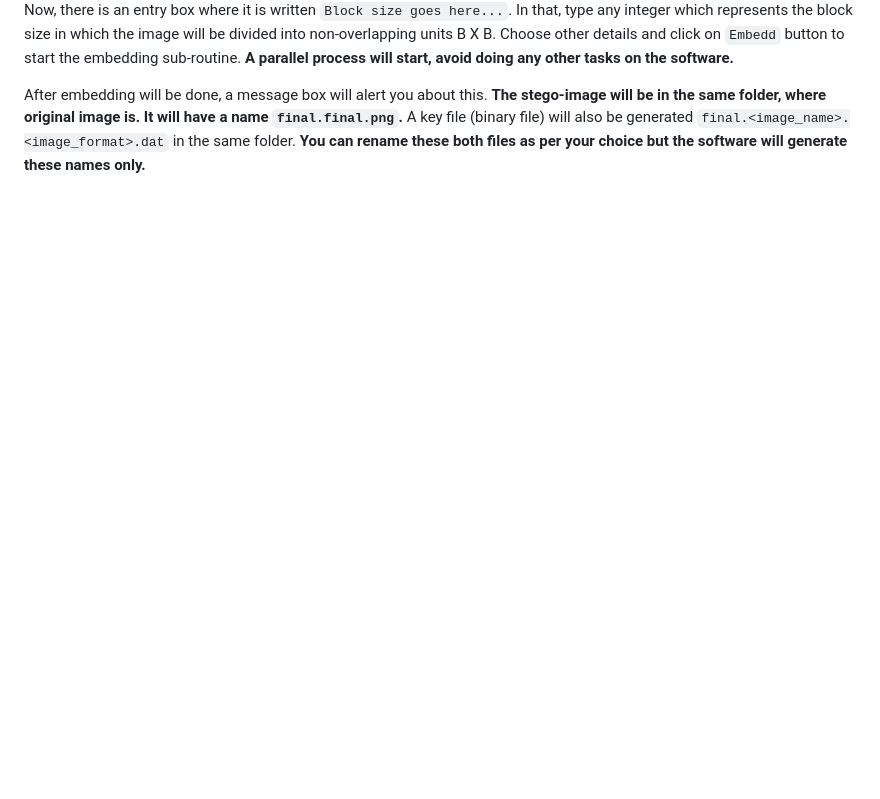
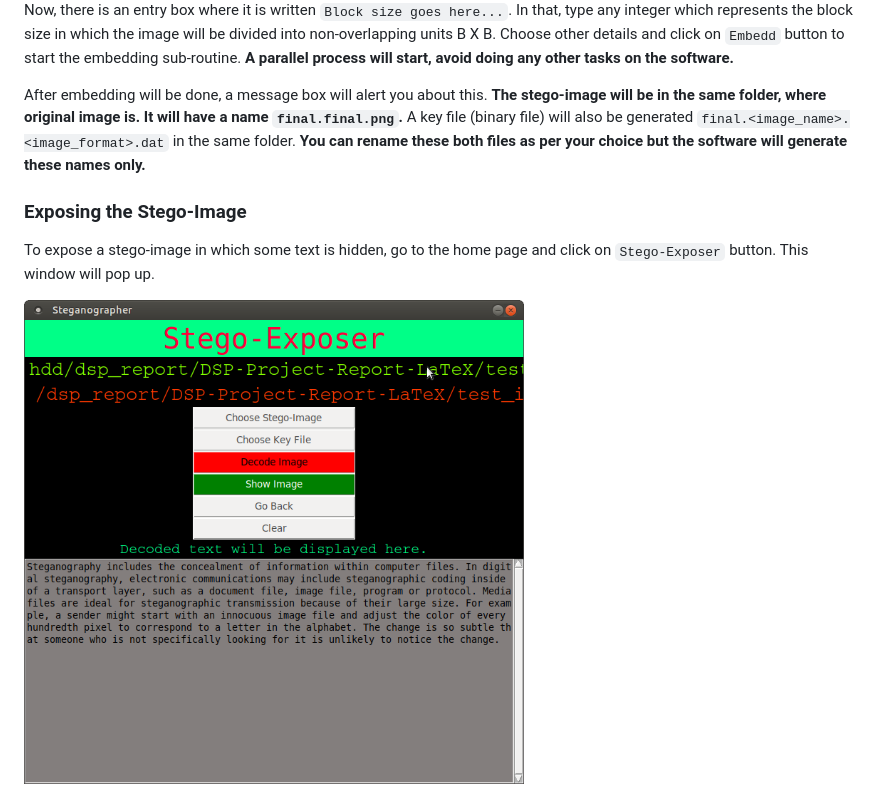
Before and after one commit to hmnhGeek/DSP-Project-Report-LaTeX, a Markdown page: README.md, the part around the change. GitHub-like rendering; pictures changed too: readme_images/expose.png (added); blank space fills up the shorter version.

```diff
--- a/README.md
+++ b/README.md
@@ -20,3 +20,9 @@ Now, there is an entry box where it is written `Block size goes here...`. In tha
 
 After embedding will be done, a message box will alert you about this. **The stego-image will be in the same folder, where original image is. It will have a name `final.final.png`.** A key file (binary file) will also be generated `final.<image_name>.<image_format>.dat` in the same folder.
 **You can rename these both files as per your choice but the software will generate these names only.**
+
+### Exposing the Stego-Image
+To expose a stego-image in which some text is hidden, go to the home page and click on `Stego-Exposer` button.
+This window will pop up.
+
+<img src="/readme_images/expose.png" width="500">
```
Also changed, not shown: test_images/final.final.png (added), 1 other file.
